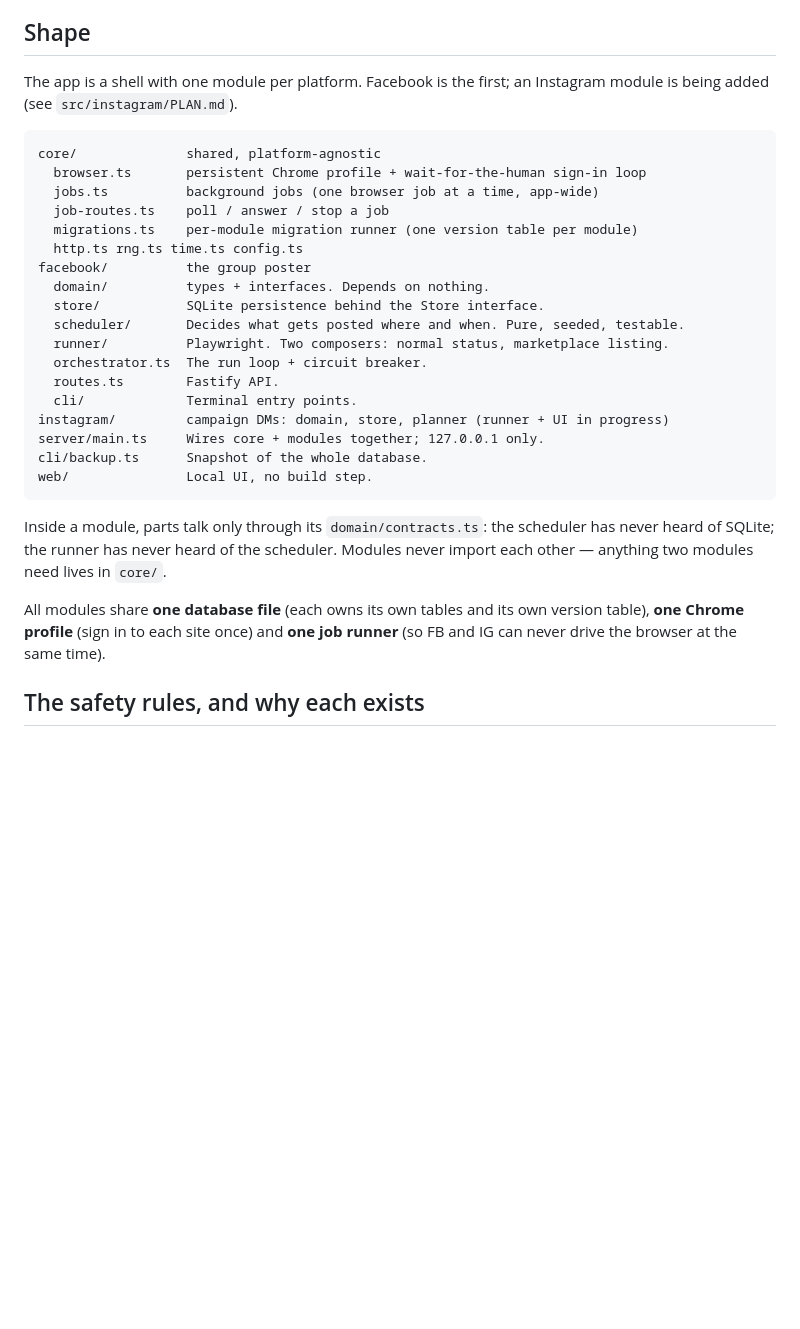
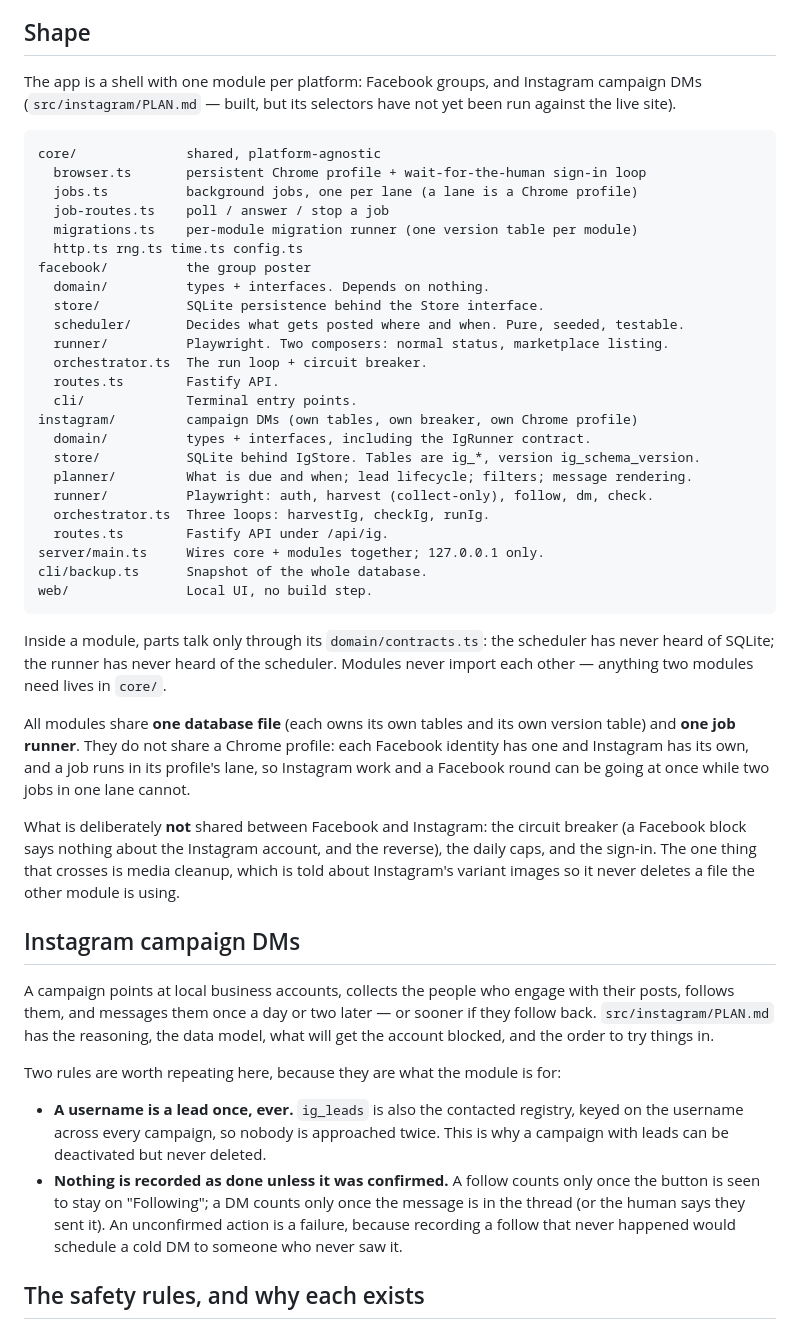
Before and after one commit to EnriqueAustin/FBGroupPoster, a Markdown page: ARCHITECTURE.md, the part around the change. Rendered like a GitHub page; blank space fills up the shorter version.

````diff
--- a/ARCHITECTURE.md
+++ b/ARCHITECTURE.md
@@ -141,13 +141,14 @@ business posting as the profile, so nothing changes until you pick a Page.
 
 ## Shape
 
-The app is a shell with one module per platform. Facebook is the first; an
-Instagram module is being added (see `src/instagram/PLAN.md`).
+The app is a shell with one module per platform: Facebook groups, and
+Instagram campaign DMs (`src/instagram/PLAN.md` — built, but its selectors
+have not yet been run against the live site).
 
 ```
 core/              shared, platform-agnostic
   browser.ts       persistent Chrome profile + wait-for-the-human sign-in loop
-  jobs.ts          background jobs (one browser job at a time, app-wide)
+  jobs.ts          background jobs, one per lane (a lane is a Chrome profile)
   job-routes.ts    poll / answer / stop a job
   migrations.ts    per-module migration runner (one version table per module)
   http.ts rng.ts time.ts config.ts
@@ -159,7 +160,13 @@ facebook/          the group poster
   orchestrator.ts  The run loop + circuit breaker.
   routes.ts        Fastify API.
   cli/             Terminal entry points.
-instagram/         campaign DMs: domain, store, planner (runner + UI in progress)
+instagram/         campaign DMs (own tables, own breaker, own Chrome profile)
+  domain/          types + interfaces, including the IgRunner contract.
+  store/           SQLite behind IgStore. Tables are ig_*, version ig_schema_version.
+  planner/         What is due and when; lead lifecycle; filters; message rendering.
+  runner/          Playwright: auth, harvest (collect-only), follow, dm, check.
+  orchestrator.ts  Three loops: harvestIg, checkIg, runIg.
+  routes.ts        Fastify API under /api/ig.
 server/main.ts     Wires core + modules together; 127.0.0.1 only.
 cli/backup.ts      Snapshot of the whole database.
 web/               Local UI, no build step.
@@ -171,8 +178,35 @@ scheduler. Modules never import each other — anything two modules need lives
 in `core/`.
 
 All modules share **one database file** (each owns its own tables and its own
-version table), **one Chrome profile** (sign in to each site once) and **one job
-runner** (so FB and IG can never drive the browser at the same time).
+version table) and **one job runner**. They do not share a Chrome profile: each
+Facebook identity has one and Instagram has its own, and a job runs in its
+profile's lane, so Instagram work and a Facebook round can be going at once
+while two jobs in one lane cannot.
+
+What is deliberately **not** shared between Facebook and Instagram: the
+circuit breaker (a Facebook block says nothing about the Instagram account, and
+the reverse), the daily caps, and the sign-in. The one thing that crosses is
+media cleanup, which is told about Instagram's variant images so it never
+deletes a file the other module is using.
+
+## Instagram campaign DMs
+
+A campaign points at local business accounts, collects the people who engage
+with their posts, follows them, and messages them once a day or two later —
+or sooner if they follow back. `src/instagram/PLAN.md` has the reasoning, the
+data model, what will get the account blocked, and the order to try things in.
+
+Two rules are worth repeating here, because they are what the module is for:
+
+- **A username is a lead once, ever.** `ig_leads` is also the contacted
+  registry, keyed on the username across every campaign, so nobody is
+  approached twice. This is why a campaign with leads can be deactivated but
+  never deleted.
+- **Nothing is recorded as done unless it was confirmed.** A follow counts
+  only once the button is seen to stay on "Following"; a DM counts only once
+  the message is in the thread (or the human says they sent it). An
+  unconfirmed action is a failure, because recording a follow that never
+  happened would schedule a cold DM to someone who never saw it.
 
 ## The safety rules, and why each exists
 
````
Also changed, not shown: src/instagram/PLAN.md (+46 -11 lines).
